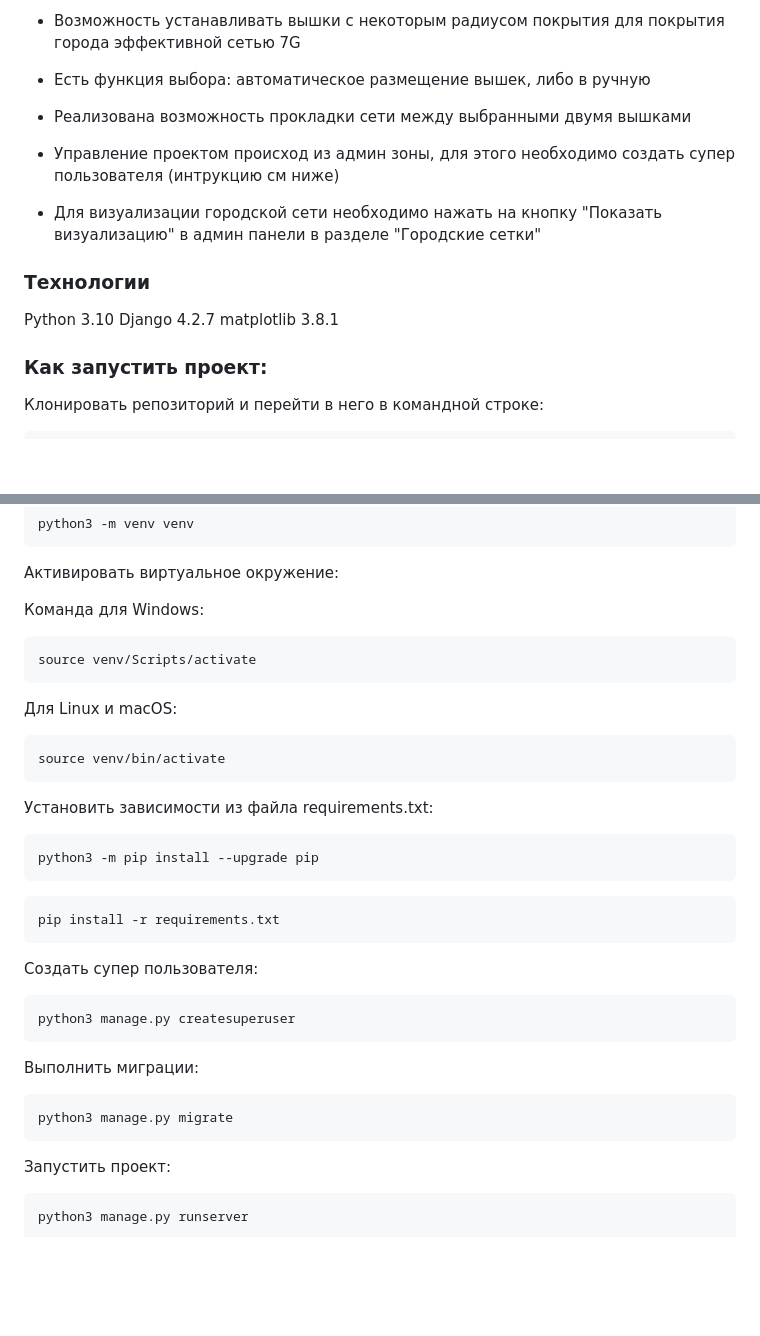
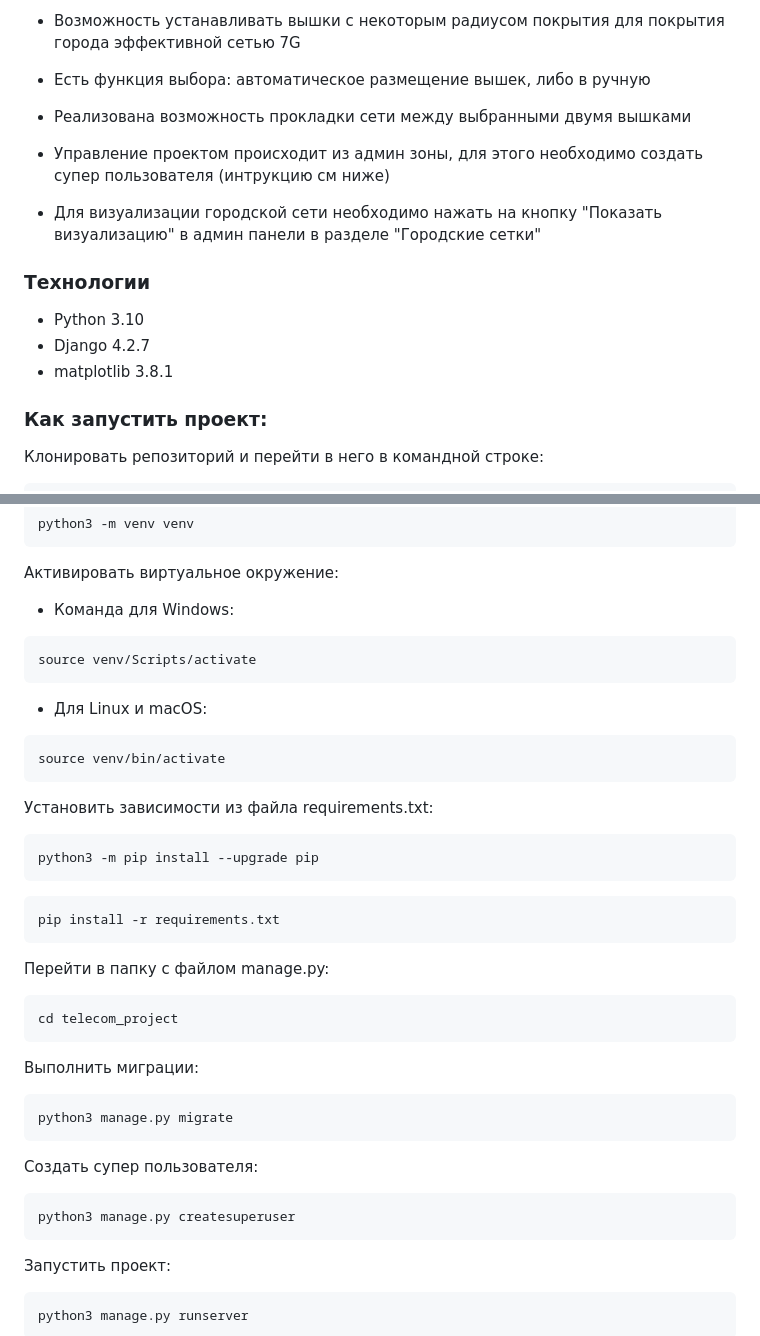
Before and after one commit to OlegMusatov3000/telecom_project, a Markdown page: README.md, 2 parts joined by grey strips. Drawn GitHub-style; blank space fills up the shorter version.

````diff
--- a/README.md
+++ b/README.md
@@ -13,14 +13,14 @@
 
 - Реализована возможность прокладки сети между выбранными двумя вышками
 
-- Управление проектом происход из админ зоны, для этого необходимо создать супер пользователя (интрукцию см ниже)
+- Управление проектом происходит из админ зоны, для этого необходимо создать супер пользователя (интрукцию см ниже)
 
 - Для визуализации городской сети необходимо нажать на кнопку "Показать визуализацию" в админ панели в разделе "Городские сетки"
 
 ### Технологии
-Python 3.10
-Django 4.2.7
-matplotlib 3.8.1
+- Python 3.10
+- Django 4.2.7
+- matplotlib 3.8.1
 
 ### Как запустить проект:
 
@@ -50,13 +50,13 @@ python3 -m venv venv
 
 Активировать виртуальное окружение:
 
-Команда для Windows:
+- Команда для Windows:
 
 ```
 source venv/Scripts/activate
 ```
 
-Для Linux и macOS:
+- Для Linux и macOS:
 
 ```
 source venv/bin/activate
@@ -72,16 +72,22 @@ python3 -m pip install --upgrade pip
 pip install -r requirements.txt
 ```
 
-Создать супер пользователя:
+Перейти в папку с файлом manage.py:
 
 ```
-python3 manage.py createsuperuser
+cd telecom_project
 ```
 
 Выполнить миграции:
 
 ```
 python3 manage.py migrate
+```
+
+Создать супер пользователя:
+
+```
+python3 manage.py createsuperuser
 ```
 
 Запустить проект:
````
